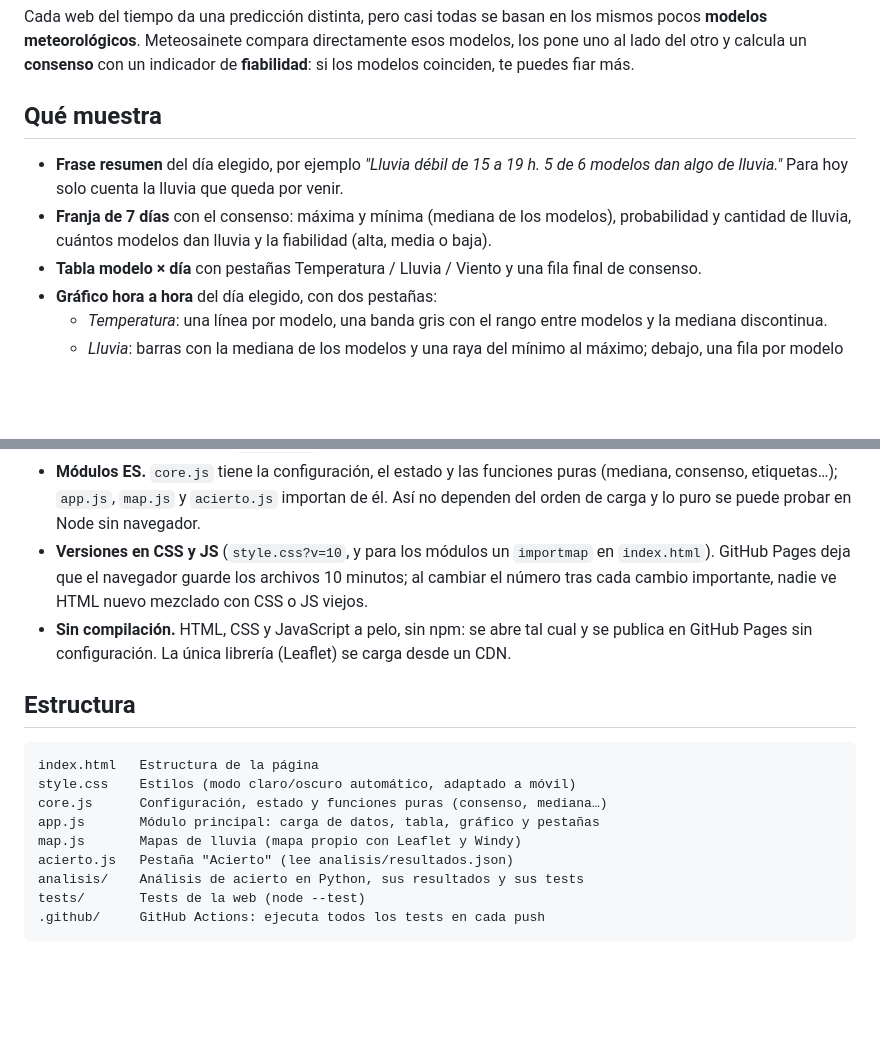
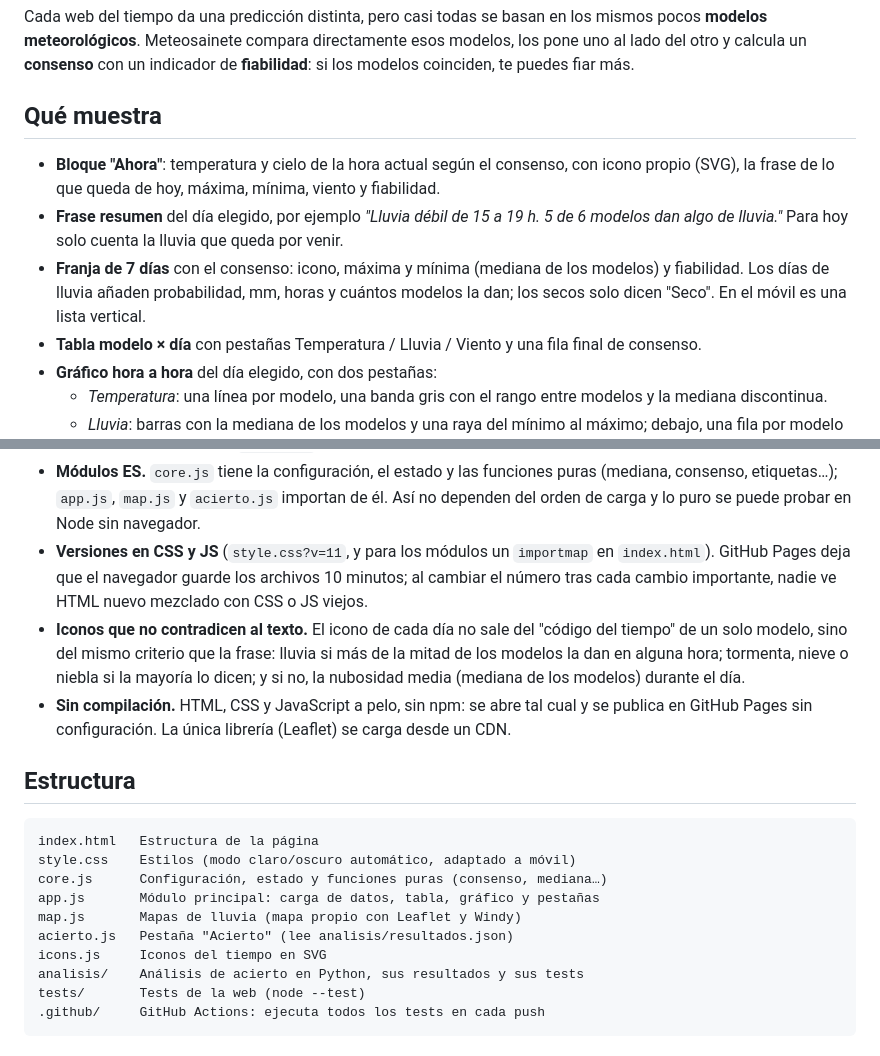
Before and after one commit to angelmou42/meteosainete, a Markdown page: README.md, 2 parts joined by grey strips. Drawn GitHub-style; blank space fills up the shorter version.

Commit message:
README: bloque Ahora e iconos
Co-Authored-By: Claude Opus 5.5 <noreply@anthropic.com>

```diff
--- a/README.md
+++ b/README.md
@@ -7,12 +7,16 @@ indicador de **fiabilidad**: si los modelos coinciden, te puedes fiar más.
 
 ## Qué muestra
 
+- **Bloque "Ahora"**: temperatura y cielo de la hora actual según el consenso,
+  con icono propio (SVG), la frase de lo que queda de hoy, máxima, mínima,
+  viento y fiabilidad.
 - **Frase resumen** del día elegido, por ejemplo *"Lluvia débil de 15 a 19 h.
   5 de 6 modelos dan algo de lluvia."* Para hoy solo cuenta la lluvia que
   queda por venir.
-- **Franja de 7 días** con el consenso: máxima y mínima (mediana de los
-  modelos), probabilidad y cantidad de lluvia, cuántos modelos dan lluvia y la
-  fiabilidad (alta, media o baja).
+- **Franja de 7 días** con el consenso: icono, máxima y mínima (mediana de los
+  modelos) y fiabilidad. Los días de lluvia añaden probabilidad, mm, horas y
+  cuántos modelos la dan; los secos solo dicen "Seco". En el móvil es una
+  lista vertical.
 - **Tabla modelo × día** con pestañas Temperatura / Lluvia / Viento y una fila
   final de consenso.
 - **Gráfico hora a hora** del día elegido, con dos pestañas:
@@ -121,10 +125,15 @@ Las descargas se guardan en `analisis/datos/`, que no se sube al repositorio.
   puras (mediana, consenso, etiquetas…); `app.js`, `map.js` y `acierto.js`
   importan de él. Así no dependen del orden de carga y lo puro se puede
   probar en Node sin navegador.
-- **Versiones en CSS y JS** (`style.css?v=10`, y para los módulos un
+- **Versiones en CSS y JS** (`style.css?v=11`, y para los módulos un
   `importmap` en `index.html`). GitHub Pages deja que el
   navegador guarde los archivos 10 minutos; al cambiar el número tras cada
   cambio importante, nadie ve HTML nuevo mezclado con CSS o JS viejos.
+- **Iconos que no contradicen al texto.** El icono de cada día no sale del
+  "código del tiempo" de un solo modelo, sino del mismo criterio que la frase:
+  lluvia si más de la mitad de los modelos la dan en alguna hora; tormenta,
+  nieve o niebla si la mayoría lo dicen; y si no, la nubosidad media
+  (mediana de los modelos) durante el día.
 - **Sin compilación.** HTML, CSS y JavaScript a pelo, sin npm: se abre tal
   cual y se publica en GitHub Pages sin configuración. La única librería
   (Leaflet) se carga desde un CDN.
@@ -138,6 +147,7 @@ core.js      Configuración, estado y funciones puras (consenso, mediana…)
 app.js       Módulo principal: carga de datos, tabla, gráfico y pestañas
 map.js       Mapas de lluvia (mapa propio con Leaflet y Windy)
 acierto.js   Pestaña "Acierto" (lee analisis/resultados.json)
+icons.js     Iconos del tiempo en SVG
 analisis/    Análisis de acierto en Python, sus resultados y sus tests
 tests/       Tests de la web (node --test)
 .github/     GitHub Actions: ejecuta todos los tests en cada push
```
